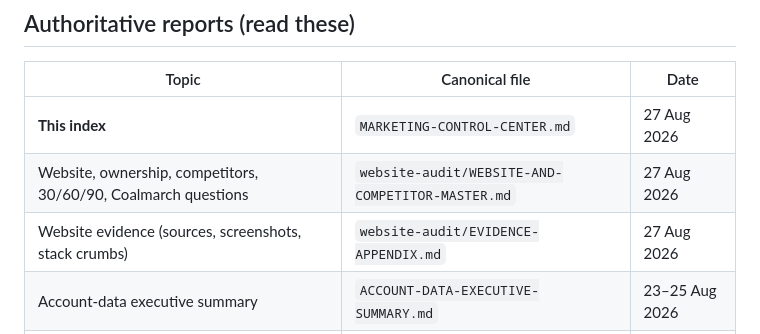
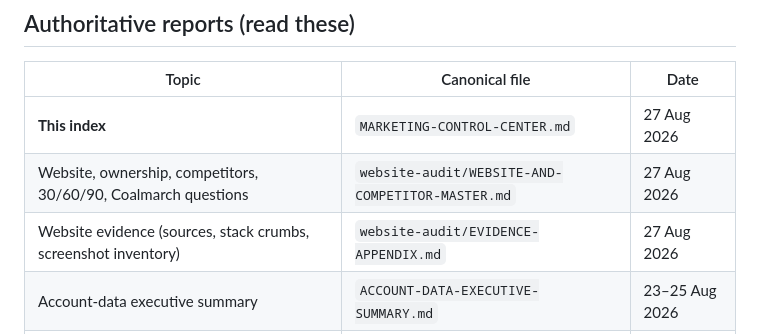
Before and after one commit to dcahoonmedia-del/bt-ops, a Markdown page: marketing-audit/MARKETING-CONTROL-CENTER.md, the part around the change. GitHub-like rendering.

```diff
--- a/marketing-audit/MARKETING-CONTROL-CENTER.md
+++ b/marketing-audit/MARKETING-CONTROL-CENTER.md
@@ -53,7 +53,7 @@ No homepage $45-hero test is live. That is the recommended next CRO test (Coalma
 | --- | --- | --- |
 | **This index** | `MARKETING-CONTROL-CENTER.md` | 27 Aug 2026 |
 | Website, ownership, competitors, 30/60/90, Coalmarch questions | `website-audit/WEBSITE-AND-COMPETITOR-MASTER.md` | 27 Aug 2026 |
-| Website evidence (sources, screenshots, stack crumbs) | `website-audit/EVIDENCE-APPENDIX.md` | 27 Aug 2026 |
+| Website evidence (sources, stack crumbs, screenshot inventory) | `website-audit/EVIDENCE-APPENDIX.md` | 27 Aug 2026 |
 | Account-data executive summary | `ACCOUNT-DATA-EXECUTIVE-SUMMARY.md` | 23–25 Aug 2026 |
 | Account-data full | `ACCOUNT-DATA-AUDIT.md` | 23–25 Aug 2026 |
 | Public-web decision doc (Phase 1) | `FINAL-MARKETING-AUDIT.md` | 23 Aug 2026 |
```
Also changed, not shown: marketing-audit/website-audit/EVIDENCE-APPENDIX.md (+5 -5 lines).
